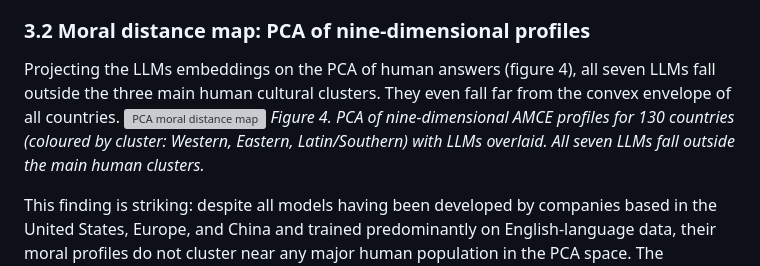
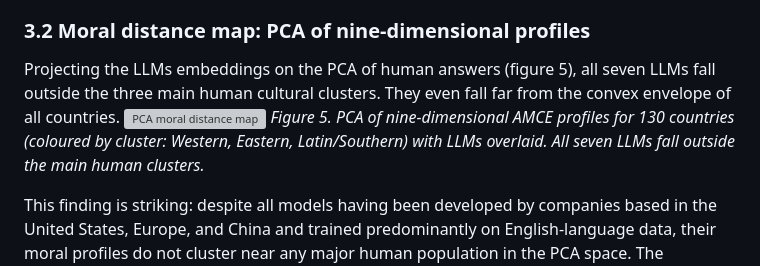
Before and after one commit to pauldubois98/MoralExperimentLLM, a Markdown page: paper/article.md, the part around one of its changes. Rendered like a GitHub page; grey boxes are pictures that could not be loaded.

```diff
--- a/paper/article.md
+++ b/paper/article.md
@@ -160,10 +164,10 @@ Mistral and Llama 4 Maverick are near-indifferent to species.
 
 ### 3.2 Moral distance map: PCA of nine-dimensional profiles
 
-Projecting the LLMs embeddings on the PCA of human answers (figure 4), all seven LLMs fall outside the three main human cultural clusters.
+Projecting the LLMs embeddings on the PCA of human answers (figure 5), all seven LLMs fall outside the three main human cultural clusters.
 They even fall far from the convex envelope of all countries.
 ![PCA moral distance map](../figures/fig5b_pca_map.png)
-*Figure 4. PCA of nine-dimensional AMCE profiles for 130 countries (coloured by cluster: Western, Eastern, Latin/Southern) with LLMs overlaid. All seven LLMs fall outside the main human clusters.*
+*Figure 5. PCA of nine-dimensional AMCE profiles for 130 countries (coloured by cluster: Western, Eastern, Latin/Southern) with LLMs overlaid. All seven LLMs fall outside the main human clusters.*
 
 This finding is striking: despite all models having been developed by companies based in the United States, Europe, and China and trained predominantly on English-language data, their moral profiles do not cluster near any major human population in the PCA space.
 The divergence from the human distribution suggests that standard RLHF alignment and other post training processes do not systematically instil the human moral preferences for this kind of questions.
```
Also changed, not shown: other parts of paper/article.md (+21 -17 lines).
